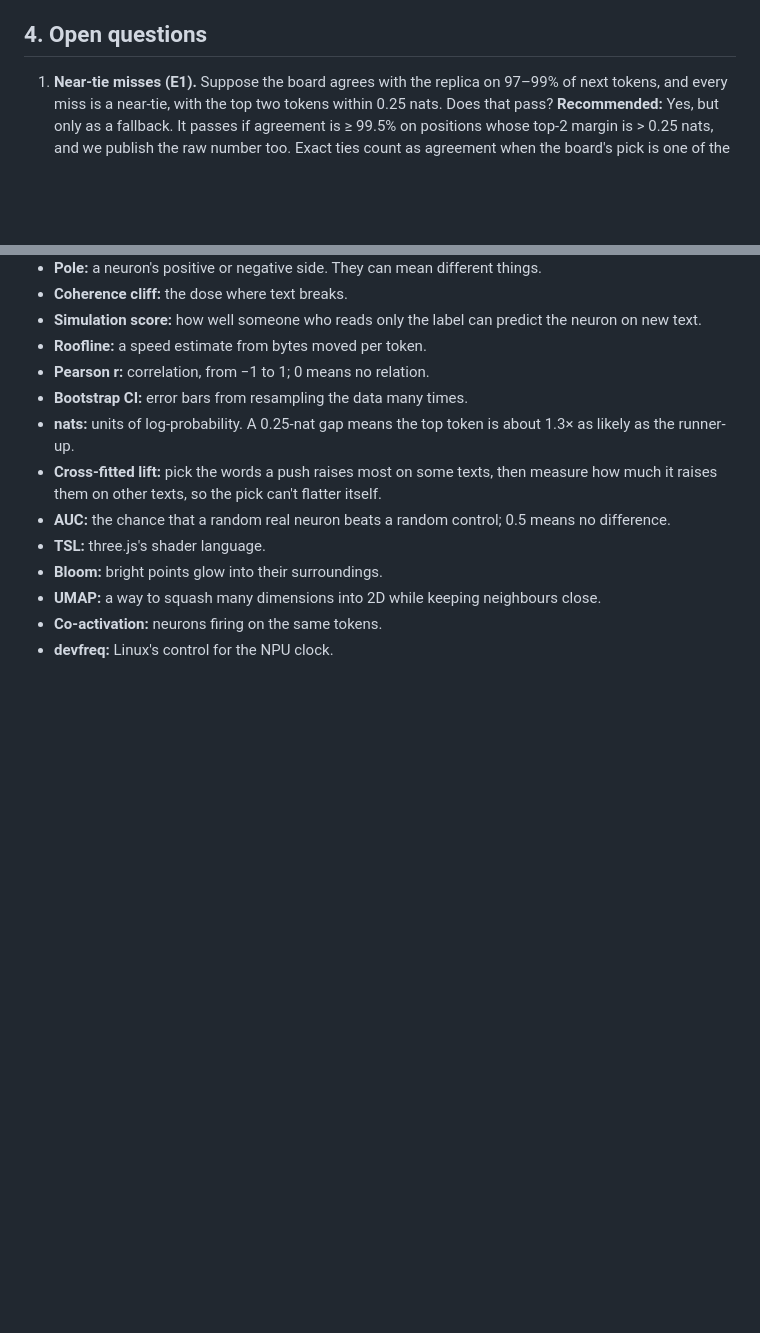
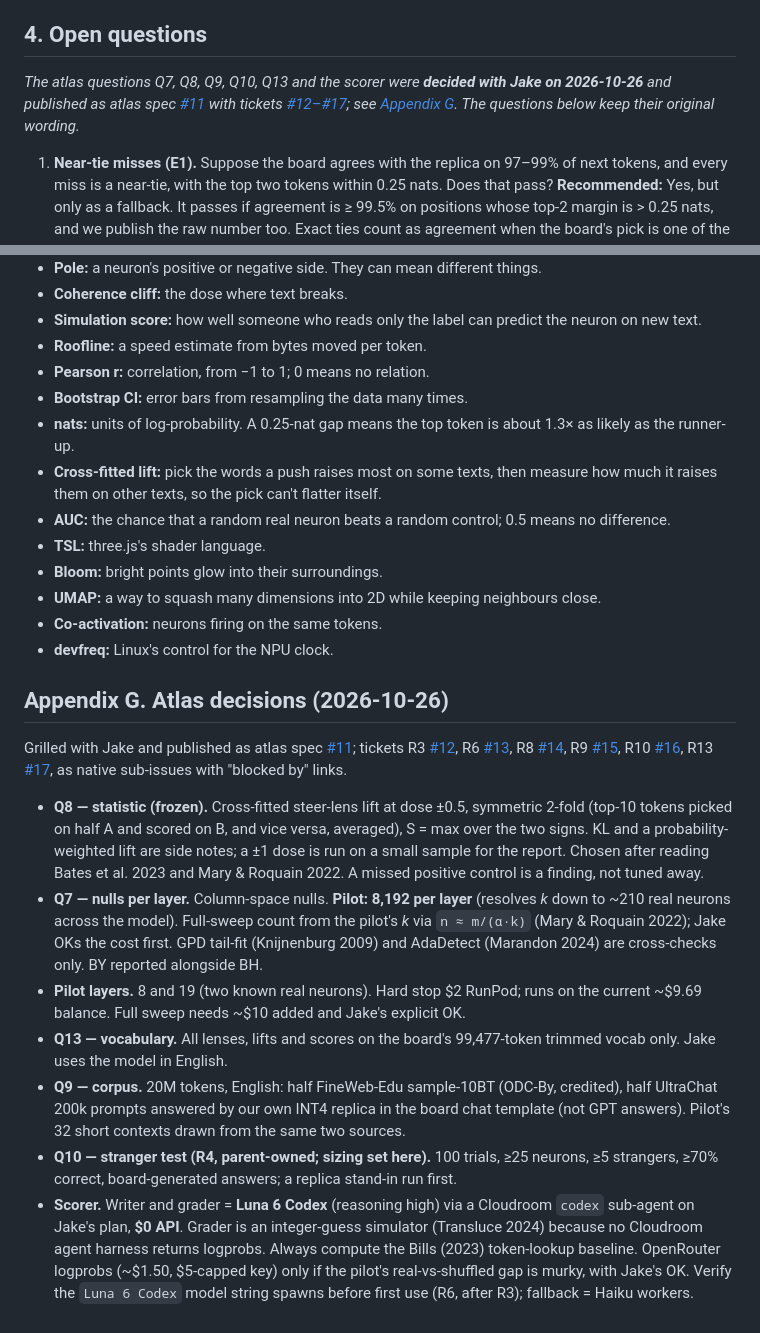
Before and after one commit to jparker2006/lobotomy, a Markdown page: docs/v0.1.0-map.md, 2 parts joined by grey strips. GitHub-like rendering; blank space fills up the shorter version.

Commit message:
v0.1.0 map: record atlas grill decisions (Q7-Q13, scorer); atlas spec #11, tickets #12-17

```diff
--- a/docs/v0.1.0-map.md
+++ b/docs/v0.1.0-map.md
@@ -199,6 +199,8 @@ Mapping turned up facts that change how T4, T6, T7 and T8 should be done (detail
 - **Pass:** ≤ 5 s per frame at 1080p, with colours and sizes matching the channel table.
 
 ## 4. Open questions
+
+*The atlas questions Q7, Q8, Q9, Q10, Q13 and the scorer were **decided with Jake on 2026-10-26** and published as atlas spec [#11](https://github.com/jparker2006/lobotomy/issues/11) with tickets [#12–#17](https://github.com/jparker2006/lobotomy/issues/12); see [Appendix G](#appendix-g-atlas-decisions-2026-10-26). The questions below keep their original wording.*
 
 1. **Near-tie misses (E1).** Suppose the board agrees with the replica on 97–99% of next tokens, and every miss is a near-tie, with the top two tokens within 0.25 nats. Does that pass?
    **Recommended:** Yes, but only as a fallback. It passes if agreement is ≥ 99.5% on positions whose top-2 margin is > 0.25 nats, and we publish the raw number too. Exact ties count as agreement when the board's pick is one of the tied tokens. Evidence: in P3, all 8 bf16-vs-fp32 flips had margins ≤ 0.14 nats. T5 found exact ties in 7 of 134 greedy steps and margins ≤ 0.25 in 16.
@@ -427,3 +429,15 @@ For the orchestrator to fold into PLAN.md and CONTEXT.md.
 - **UMAP:** a way to squash many dimensions into 2D while keeping neighbours close.
 - **Co-activation:** neurons firing on the same tokens.
 - **devfreq:** Linux's control for the NPU clock.
+
+## Appendix G. Atlas decisions (2026-10-26)
+
+Grilled with Jake and published as atlas spec [#11](https://github.com/jparker2006/lobotomy/issues/11); tickets R3 [#12](https://github.com/jparker2006/lobotomy/issues/12), R6 [#13](https://github.com/jparker2006/lobotomy/issues/13), R8 [#14](https://github.com/jparker2006/lobotomy/issues/14), R9 [#15](https://github.com/jparker2006/lobotomy/issues/15), R10 [#16](https://github.com/jparker2006/lobotomy/issues/16), R13 [#17](https://github.com/jparker2006/lobotomy/issues/17), as native sub-issues with "blocked by" links.
+
+- **Q8 — statistic (frozen).** Cross-fitted steer-lens lift at dose ±0.5, symmetric 2-fold (top-10 tokens picked on half A and scored on B, and vice versa, averaged), S = max over the two signs. KL and a probability-weighted lift are side notes; a ±1 dose is run on a small sample for the report. Chosen after reading Bates et al. 2023 and Mary & Roquain 2022. A missed positive control is a finding, not tuned away.
+- **Q7 — nulls per layer.** Column-space nulls. **Pilot: 8,192 per layer** (resolves *k* down to ~210 real neurons across the model). Full-sweep count from the pilot's *k* via `n ≈ m/(α·k)` (Mary & Roquain 2022); Jake OKs the cost first. GPD tail-fit (Knijnenburg 2009) and AdaDetect (Marandon 2024) are cross-checks only. BY reported alongside BH.
+- **Pilot layers.** 8 and 19 (two known real neurons). Hard stop $2 RunPod; runs on the current ~$9.69 balance. Full sweep needs ~$10 added and Jake's explicit OK.
+- **Q13 — vocabulary.** All lenses, lifts and scores on the board's 99,477-token trimmed vocab only. Jake uses the model in English.
+- **Q9 — corpus.** 20M tokens, English: half FineWeb-Edu sample-10BT (ODC-By, credited), half UltraChat 200k prompts answered by our own INT4 replica in the board chat template (not GPT answers). Pilot's 32 short contexts drawn from the same two sources.
+- **Q10 — stranger test (R4, parent-owned; sizing set here).** 100 trials, ≥25 neurons, ≥5 strangers, ≥70% correct, board-generated answers; a replica stand-in run first.
+- **Scorer.** Writer and grader = **Luna 6 Codex** (reasoning high) via a Cloudroom `codex` sub-agent on Jake's plan, **$0 API**. Grader is an integer-guess simulator (Transluce 2024) because no Cloudroom agent harness returns logprobs. Always compute the Bills (2023) token-lookup baseline. OpenRouter logprobs (~$1.50, $5-capped key) only if the pilot's real-vs-shuffled gap is murky, with Jake's OK. Verify the `Luna 6 Codex` model string spawns before first use (R6, after R3); fallback = Haiku workers.
```
